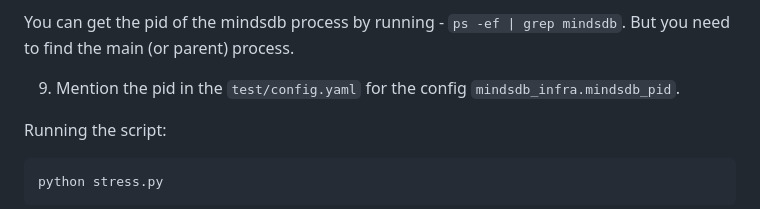
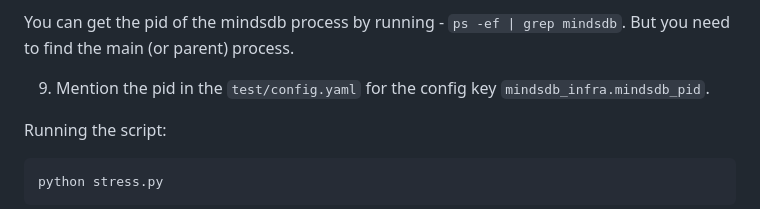
Before and after one commit to Better-Boy/PaperSense, a Markdown page: reports/stress.md, the part around the change. Drawn GitHub-style.

```diff
--- a/reports/stress.md
+++ b/reports/stress.md
@@ -86,7 +86,7 @@ MindsDB spawns multiple subprocess, it's important to find the main mindsdb proc
 
 You can get the pid of the mindsdb process by running - `ps -ef | grep mindsdb`. But you need to find the main (or parent) process.
 
-9. Mention the pid in the `test/config.yaml` for the config `mindsdb_infra.mindsdb_pid`.
+9. Mention the pid in the `test/config.yaml` for the config key `mindsdb_infra.mindsdb_pid`.
 
 Running the script:
 
```
Also changed, not shown: reports/benchmark.md (+1 -1 lines).
